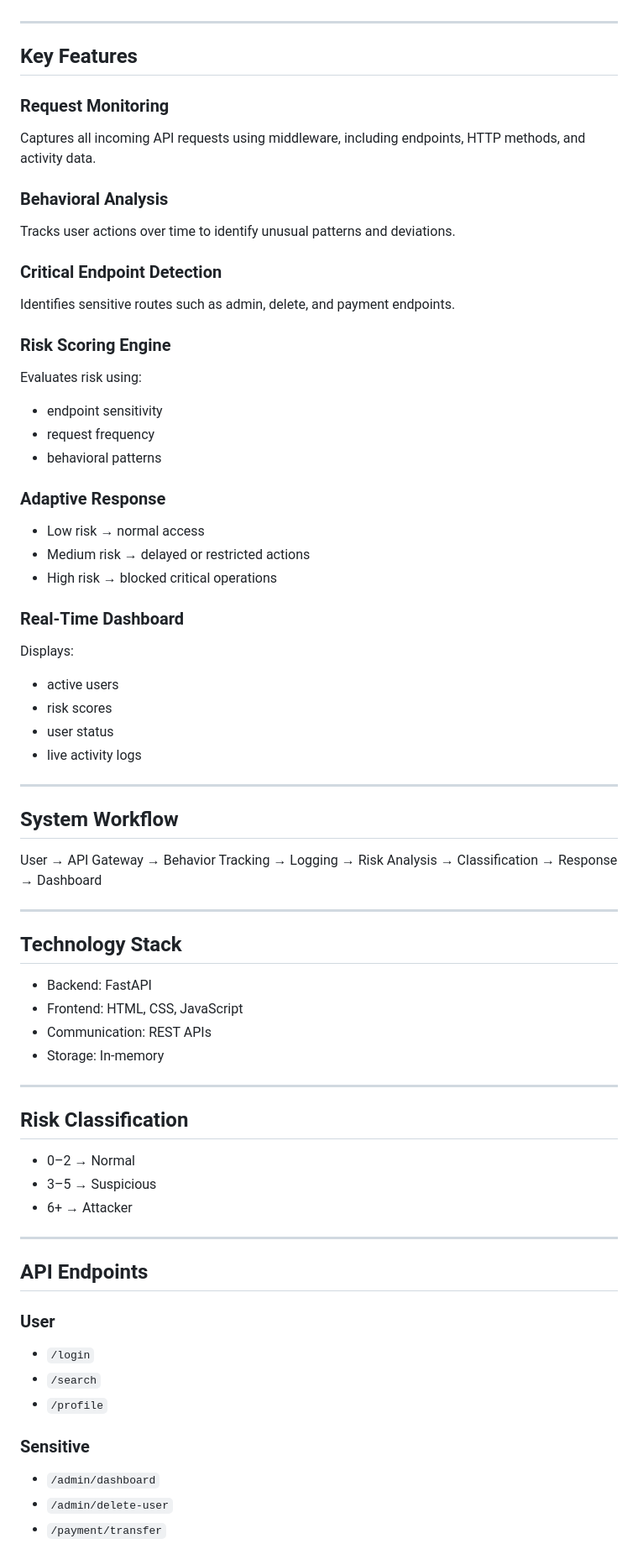
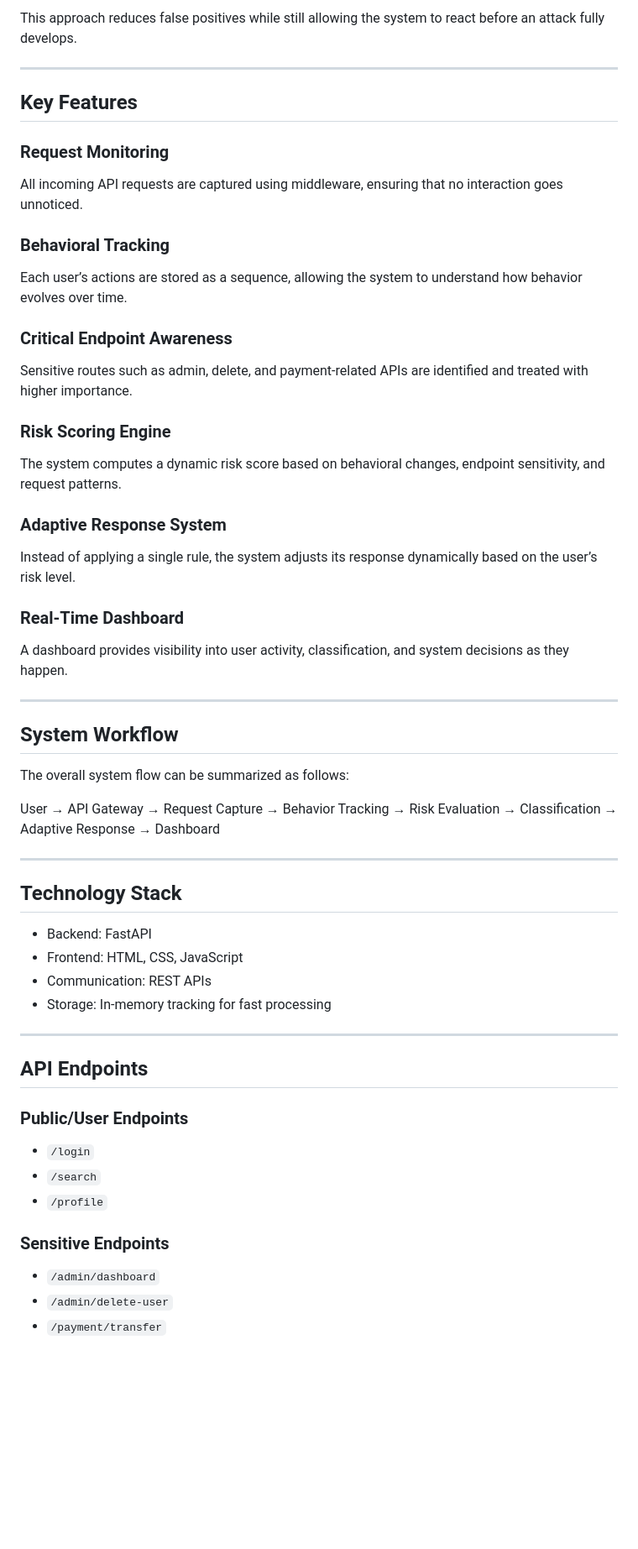
Before and after one commit to ShreeVakthi18/EvoSec-Evolution-Aware-Adaptive-Cyber-Defense, a Markdown page: README.md, the part around one of its changes. Shown at 84% size. Drawn GitHub-style; blank space fills up the shorter version.

```diff
--- a/README.md
+++ b/README.md
@@ -12,40 +61,34 @@ A SOC-style dashboard provides real-time visibility into user activity, risk lev
+This approach reduces false positives while still allowing the system to react before an attack fully develops.
 
 ---
 
 ## Key Features
 
 ### Request Monitoring
-Captures all incoming API requests using middleware, including endpoints, HTTP methods, and activity data.
+All incoming API requests are captured using middleware, ensuring that no interaction goes unnoticed.
 
-### Behavioral Analysis
-Tracks user actions over time to identify unusual patterns and deviations.
+### Behavioral Tracking
+Each user’s actions are stored as a sequence, allowing the system to understand how behavior evolves over time.
 
-### Critical Endpoint Detection
-Identifies sensitive routes such as admin, delete, and payment endpoints.
+### Critical Endpoint Awareness
+Sensitive routes such as admin, delete, and payment-related APIs are identified and treated with higher importance.
 
 ### Risk Scoring Engine
-Evaluates risk using:
-- endpoint sensitivity
-- request frequency
-- behavioral patterns
+The system computes a dynamic risk score based on behavioral changes, endpoint sensitivity, and request patterns.
 
-### Adaptive Response
-- Low risk → normal access
-- Medium risk → delayed or restricted actions
-- High risk → blocked critical operations
+### Adaptive Response System
+Instead of applying a single rule, the system adjusts its response dynamically based on the user’s risk level.
 
 ### Real-Time Dashboard
-Displays:
-- active users
-- risk scores
-- user status
-- live activity logs
+A dashboard provides visibility into user activity, classification, and system decisions as they happen.
 
 ---
 
 ## System Workflow
 
-User → API Gateway → Behavior Tracking → Logging → Risk Analysis → Classification → Response → Dashboard
+The overall system flow can be summarized as follows:
+
+User → API Gateway → Request Capture → Behavior Tracking → Risk Evaluation → Classification → Adaptive Response → Dashboard
 
 ---
 
@@ -54,26 +97,18 @@ User → API Gateway → Behavior Tracking → Logging → Risk Analysis → Cla
 - Backend: FastAPI
 - Frontend: HTML, CSS, JavaScript
 - Communication: REST APIs
-- Storage: In-memory
-
----
-
-## Risk Classification
-
-- 0–2 → Normal
-- 3–5 → Suspicious
-- 6+ → Attacker
+- Storage: In-memory tracking for fast processing
 
 ---
 
 ## API Endpoints
 
-### User
+### Public/User Endpoints
 - `/login`
 - `/search`
 - `/profile`
 
-### Sensitive
+### Sensitive Endpoints
 - `/admin/dashboard`
 - `/admin/delete-user`
 - `/payment/transfer`
```
Also changed, not shown: other parts of README.md (+75 -79 lines).
